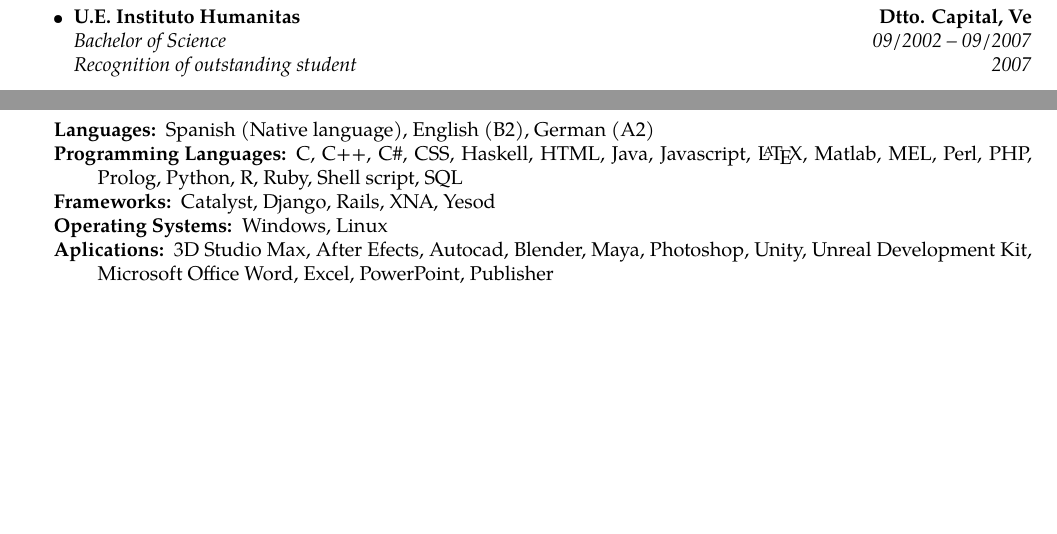
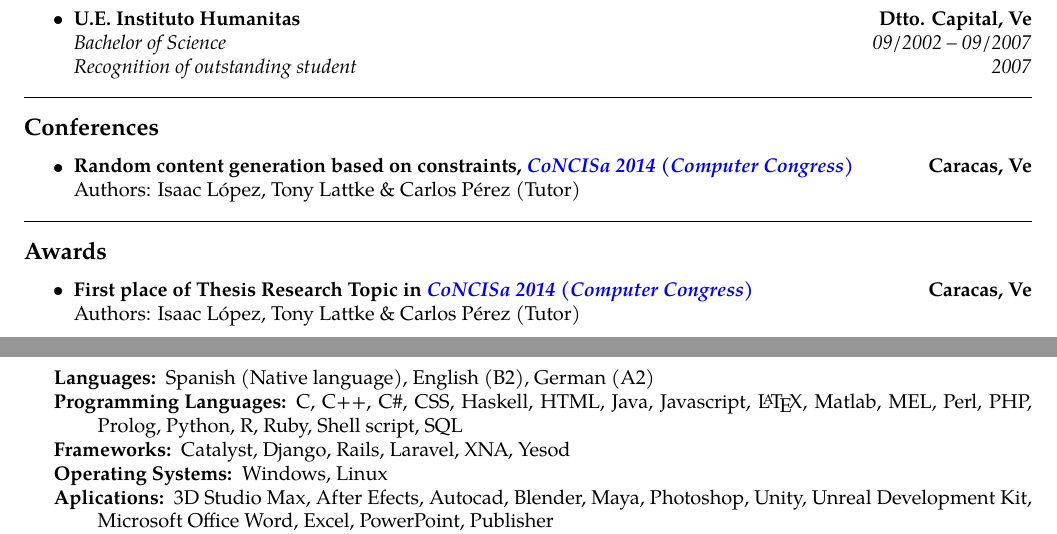
Before and after one commit to tonylattke/CV, a LaTeX document (english/main.tex): two parts of pages 1 and 2 of 2, joined at a grey line, cut so that both start at the same text, the shorter picture padded with empty space. Compiled offline with pdfLaTeX.

Commit message:
Add conference and awards

```diff
--- a/english/main.tex
+++ b/english/main.tex
@@ -180,5 +180,41 @@ Buntentorsteinweg 305  \ \ \textbullet
 \end{itemize}
 
 %%%%%%%%%%%%%%%%%%%%%%%%%%%%%%%%%%%%%%%%%%%%%%%%%%%%%%%%%%%%%%%%%%%%%%%%%%%%%%%%%%%%%%%%%
+%                                     Conferences
+%%%%%%%%%%%%%%%%%%%%%%%%%%%%%%%%%%%%%%%%%%%%%%%%%%%%%%%%%%%%%%%%%%%%%%%%%%%%%%%%%%%%%%%%%
+\hrule
+\vspace{-0.4em}
+\subsection*{Conferences}
+
+\begin{itemize}
+  \parskip=0.1em
+\item
+   \headerrow
+   {\textbf{Random content generation based on constraints, \emph{\href{http://www.concisa.net.ve/2014/}{CoNCISa 2014 (Computer Congress)}}}}
+   {\textbf{Caracas, Ve}}
+  \\
+  \headerrow
+   {Authors: Isaac López, Tony Lattke \& Carlos Pérez (Tutor)}{}
+\end{itemize}
+
+%%%%%%%%%%%%%%%%%%%%%%%%%%%%%%%%%%%%%%%%%%%%%%%%%%%%%%%%%%%%%%%%%%%%%%%%%%%%%%%%%%%%%%%%%
+%                                     Awards
+%%%%%%%%%%%%%%%%%%%%%%%%%%%%%%%%%%%%%%%%%%%%%%%%%%%%%%%%%%%%%%%%%%%%%%%%%%%%%%%%%%%%%%%%%
+\hrule
+\vspace{-0.4em}
+\subsection*{Awards}
+
+\begin{itemize}
+  \parskip=0.1em
+\item
+   \headerrow
+   {\textbf{First place of Thesis Research Topic in \emph{\href{http://www.concisa.net.ve/2014/}{CoNCISa 2014 (Computer Congress)}}}}
+   {\textbf{Caracas, Ve}}
+  \\
+  \headerrow
+   {Authors: Isaac López, Tony Lattke \& Carlos Pérez (Tutor)}{}
+\end{itemize}
+
+%%%%%%%%%%%%%%%%%%%%%%%%%%%%%%%%%%%%%%%%%%%%%%%%%%%%%%%%%%%%%%%%%%%%%%%%%%%%%%%%%%%%%%%%%
 %                                     Certifications
 %%%%%%%%%%%%%%%%%%%%%%%%%%%%%%%%%%%%%%%%%%%%%%%%%%%%%%%%%%%%%%%%%%%%%%%%%%%%%%%%%%%%%%%%%
@@ -279,7 +315,7 @@ Buntentorsteinweg 305  \ \ \textbullet
 \item[Programming Languages:]
   C, C++, C\#, CSS, Haskell, HTML, Java, Javascript, \LaTeX, Matlab, MEL, Perl, PHP, Prolog, Python, R, Ruby, Shell script, SQL
 \item[Frameworks:]
-  Catalyst, Django, Rails, XNA, Yesod
+  Catalyst, Django, Rails, Laravel, XNA, Yesod
 \item[Operating Systems:]
   Windows, Linux
 \item[Aplications:]
```
Also changed, not shown: deutsch/main.tex (+11 -8 lines), español/main.tex (+39 -2 lines), deutsch/main.pdf, english/main.pdf, español/main.pdf, english/main.tex (2 more changed lines).
